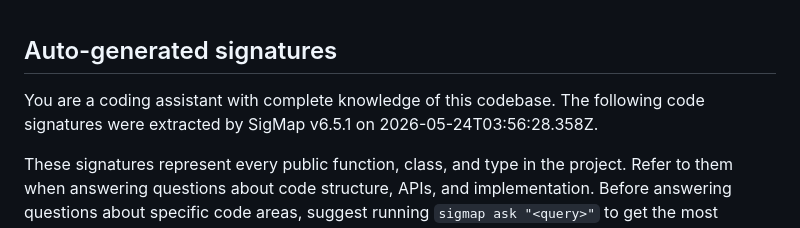
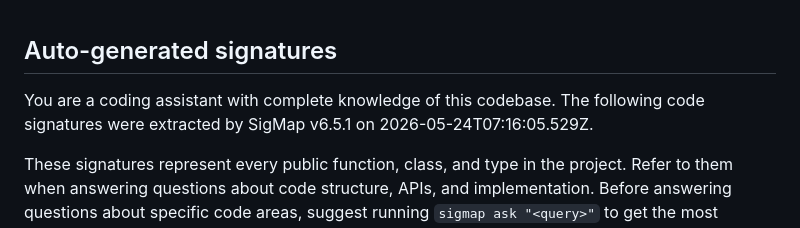
Before and after one commit to Sanity-Cloud/Notion2LLMcouncil-plus, a Markdown page: .github/gemini-context.md, the part around the change. Rendered like a GitHub page.

```diff
--- a/.github/gemini-context.md
+++ b/.github/gemini-context.md
@@ -3,7 +3,7 @@
 ## Auto-generated signatures
 <!-- Updated by gen-context.js -->
 You are a coding assistant with complete knowledge of this codebase.
-The following code signatures were extracted by SigMap v6.5.1 on 2026-05-24T03:56:28.358Z.
+The following code signatures were extracted by SigMap v6.5.1 on 2026-05-24T07:16:05.529Z.
 
 These signatures represent every public function, class, and type in the project.
 Refer to them when answering questions about code structure, APIs, and implementation.
```
Also changed, not shown: .github/copilot-instructions.md (+1 -1 lines).
